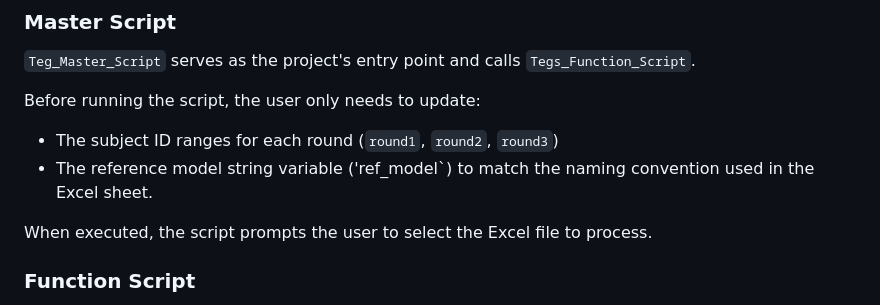
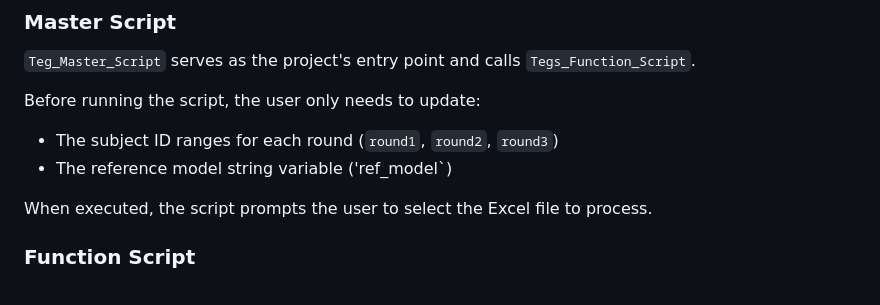
Before and after one commit to NikolaiVukov21/CBOTH_Summer_2026, a Markdown page: Tegs_Graphing/Read Me.md, the part around the change. Rendered like a GitHub page.

```diff
--- a/Tegs_Graphing/Read Me.md
+++ b/Tegs_Graphing/Read Me.md
@@ -15,7 +15,7 @@ This project contains two primary scripts:
 
 Before running the script, the user only needs to update:
 - The subject ID ranges for each round (`round1`, `round2`, `round3`)
-- The reference model string variable ('ref_model`) to match the naming convention used in the Excel sheet.
+- The reference model string variable ('ref_model`)
 
 When executed, the script prompts the user to select the Excel file to process.
 
```
